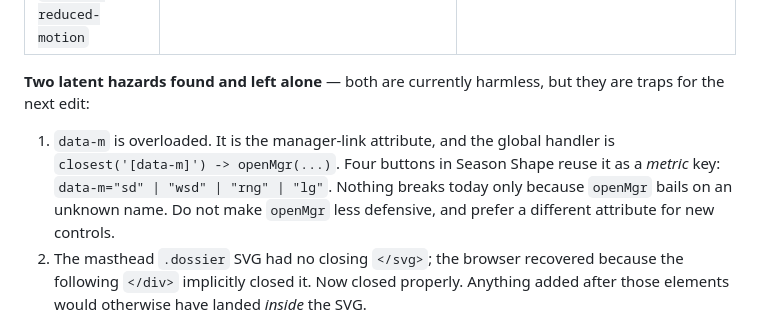
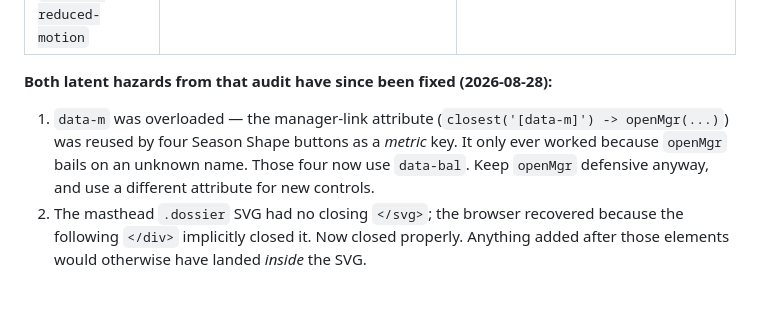
Before and after one commit to TheProphetHasRisen/Deadshot, a Markdown page: src/HANDOFF.md, the part around the change. Drawn GitHub-style; blank space fills up the shorter version.

Commit message:
Correct stale handoff notes: data-m fixed, long-name trap recorded

```diff
--- a/src/HANDOFF.md
+++ b/src/HANDOFF.md
@@ -344,14 +344,12 @@ All verified headless across six themes and 320-2560px, 0 `pageerror`.
 | Bracket connector SVG exposed to screen readers | no `aria-hidden` | `aria-hidden="true"` — it is decorative, the bracket content is in sibling divs |
 | Wrapped blobs animated under `prefers-reduced-motion` | only `.dossier *` was covered | `.dossier *,.wr-blob` |
 
-**Two latent hazards found and left alone** — both are currently harmless, but they are
-traps for the next edit:
+**Both latent hazards from that audit have since been fixed (2026-08-28):**
 
-1. `data-m` is overloaded. It is the manager-link attribute, and the global handler is
-   `closest('[data-m]') -> openMgr(...)`. Four buttons in Season Shape reuse it as a
-   *metric* key: `data-m="sd" | "wsd" | "rng" | "lg"`. Nothing breaks today only because
-   `openMgr` bails on an unknown name. Do not make `openMgr` less defensive, and prefer a
-   different attribute for new controls.
+1. `data-m` was overloaded — the manager-link attribute (`closest('[data-m]') ->
+   openMgr(...)`) was reused by four Season Shape buttons as a *metric* key. It only ever
+   worked because `openMgr` bails on an unknown name. Those four now use `data-bal`.
+   Keep `openMgr` defensive anyway, and use a different attribute for new controls.
 2. The masthead `.dossier` SVG had no closing `</svg>`; the browser recovered because the
    following `</div>` implicitly closed it. Now closed properly. Anything added after
    those elements would otherwise have landed *inside* the SVG.
```
